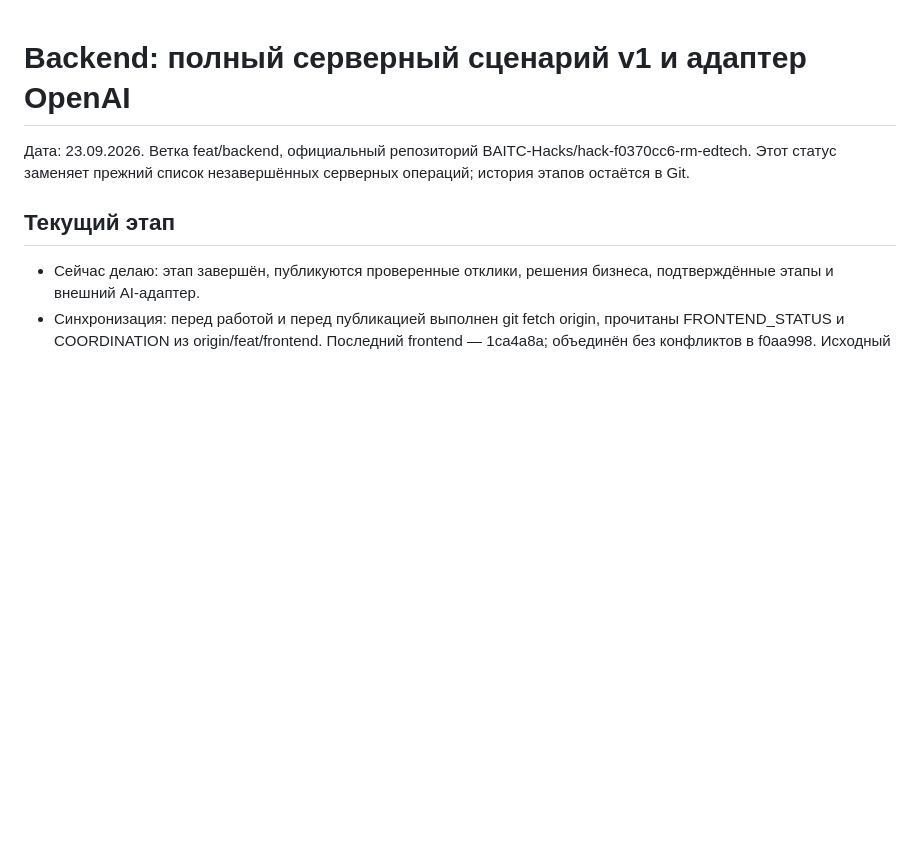
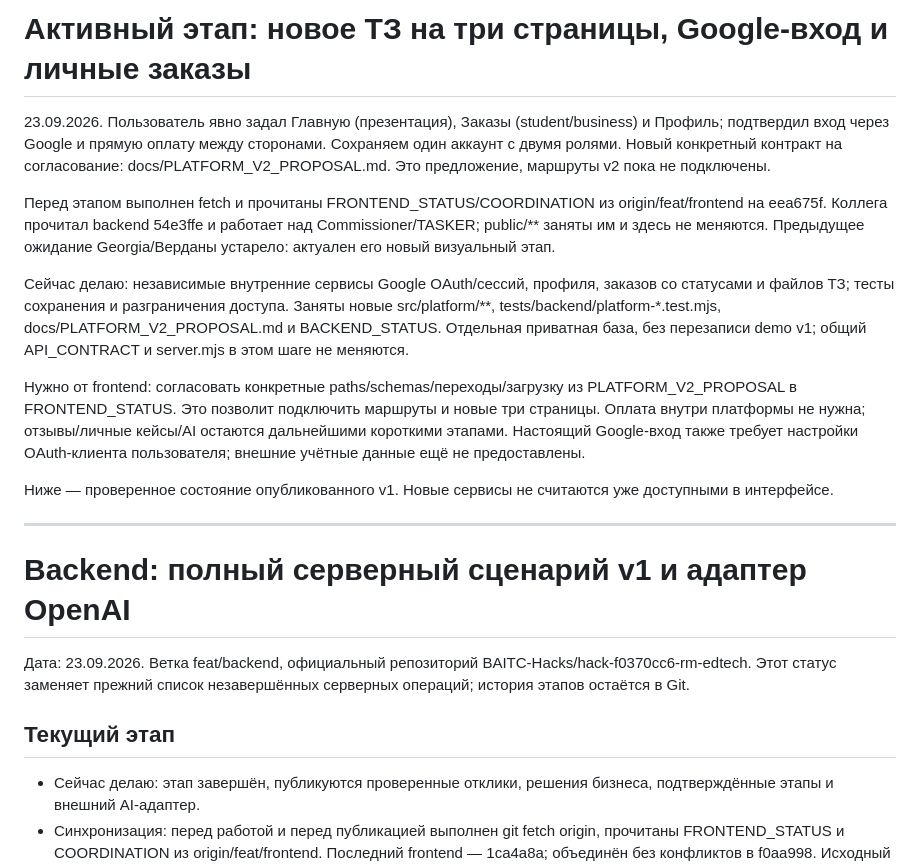
Before and after one commit to BAITC-Hacks/hack-f0370cc6-rm-edtech, a Markdown page: docs/BACKEND_STATUS.md, the part around the change. GitHub-like rendering; blank space fills up the shorter version.

Commit message:
Propose three-page platform API and reserve account services

```diff
--- a/docs/BACKEND_STATUS.md
+++ b/docs/BACKEND_STATUS.md
@@ -1,3 +1,16 @@
+# Активный этап: новое ТЗ на три страницы, Google-вход и личные заказы
+
+23.09.2026. Пользователь явно задал Главную (презентация), Заказы (student/business) и Профиль; подтвердил вход через Google и прямую оплату между сторонами. Сохраняем один аккаунт с двумя ролями. Новый конкретный контракт на согласование: docs/PLATFORM_V2_PROPOSAL.md. Это предложение, маршруты v2 пока не подключены.
+
+Перед этапом выполнен fetch и прочитаны FRONTEND_STATUS/COORDINATION из origin/feat/frontend на eea675f. Коллега прочитал backend 54e3ffe и работает над Commissioner/TASKER; public/** заняты им и здесь не меняются. Предыдущее ожидание Georgia/Верданы устарело: актуален его новый визуальный этап.
+
+Сейчас делаю: независимые внутренние сервисы Google OAuth/сессий, профиля, заказов со статусами и файлов ТЗ; тесты сохранения и разграничения доступа. Заняты новые src/platform/**, tests/backend/platform-*.test.mjs, docs/PLATFORM_V2_PROPOSAL.md и BACKEND_STATUS. Отдельная приватная база, без перезаписи demo v1; общий API_CONTRACT и server.mjs в этом шаге не меняются.
+
+Нужно от frontend: согласовать конкретные paths/schemas/переходы/загрузку из PLATFORM_V2_PROPOSAL в FRONTEND_STATUS. Это позволит подключить маршруты и новые три страницы. Оплата внутри платформы не нужна; отзывы/личные кейсы/AI остаются дальнейшими короткими этапами. Настоящий Google-вход также требует настройки OAuth-клиента пользователя; внешние учётные данные ещё не предоставлены.
+
+Ниже — проверенное состояние опубликованного v1. Новые сервисы не считаются уже доступными в интерфейсе.
+
+---
 # Backend: полный серверный сценарий v1 и адаптер OpenAI
 
 Дата: 23.09.2026. Ветка feat/backend, официальный репозиторий BAITC-Hacks/hack-f0370cc6-rm-edtech. Этот статус заменяет прежний список незавершённых серверных операций; история этапов остаётся в Git.
```
Also changed, not shown: docs/PLATFORM_V2_PROPOSAL.md (added, +93 -0 lines).
